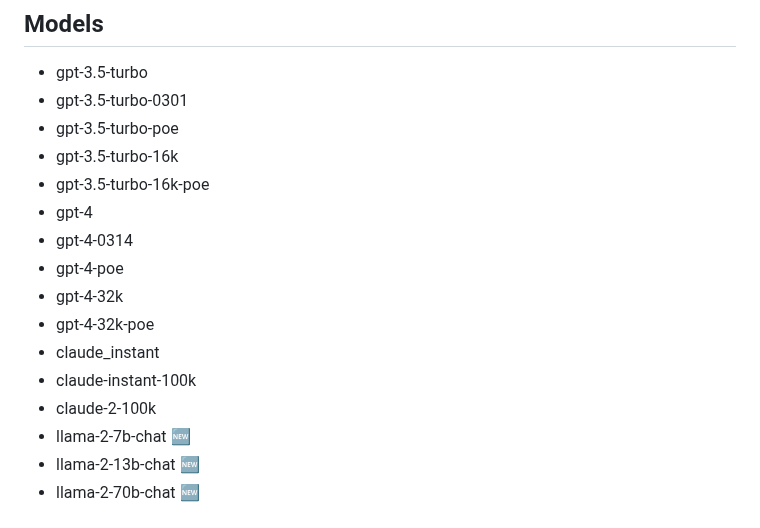
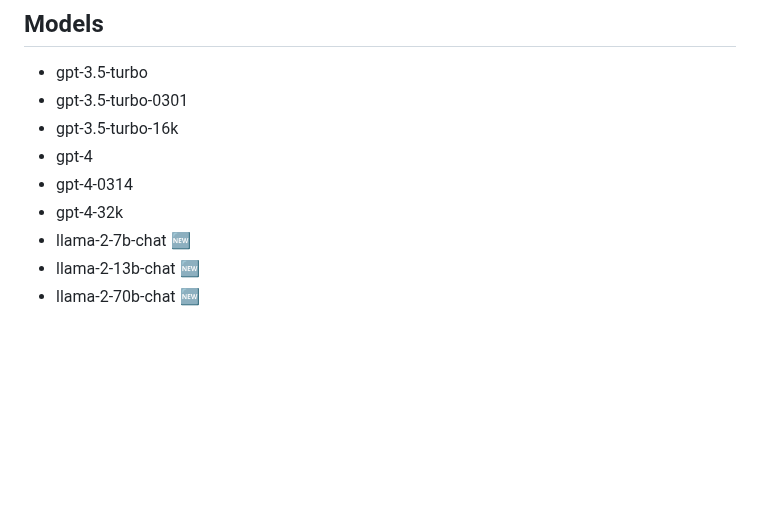
Before and after one commit to ramon-victor/freegpt-webui, a Markdown page: README.md, the part around the change. Drawn GitHub-style; blank space fills up the shorter version.

```diff
--- a/README.md
+++ b/README.md
@@ -3,17 +3,10 @@
 ## Models
 - gpt-3.5-turbo
 - gpt-3.5-turbo-0301
-- gpt-3.5-turbo-poe
 - gpt-3.5-turbo-16k
-- gpt-3.5-turbo-16k-poe
 - gpt-4
 - gpt-4-0314
-- gpt-4-poe
 - gpt-4-32k
-- gpt-4-32k-poe
-- claude_instant
-- claude-instant-100k
-- claude-2-100k
 - llama-2-7b-chat 🆕
 - llama-2-13b-chat 🆕
 - llama-2-70b-chat 🆕
```
